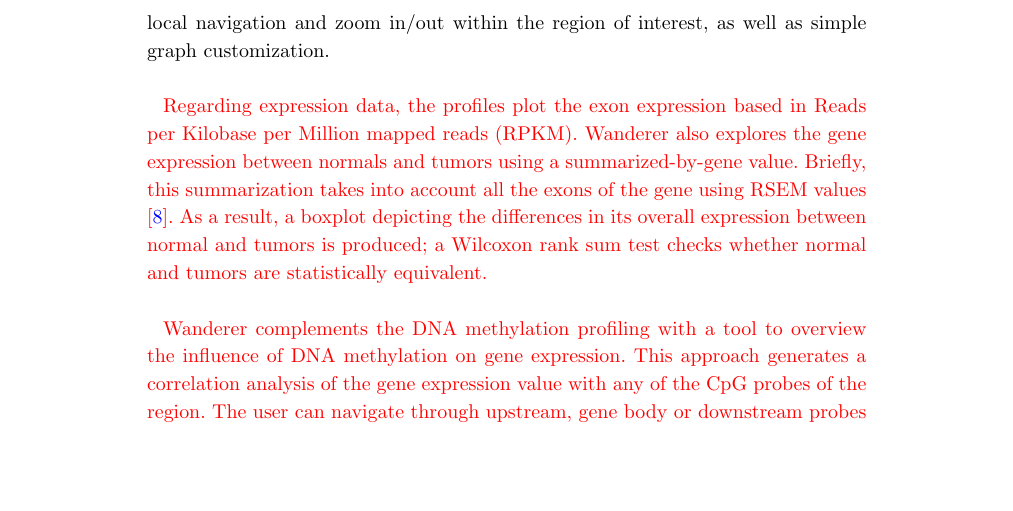
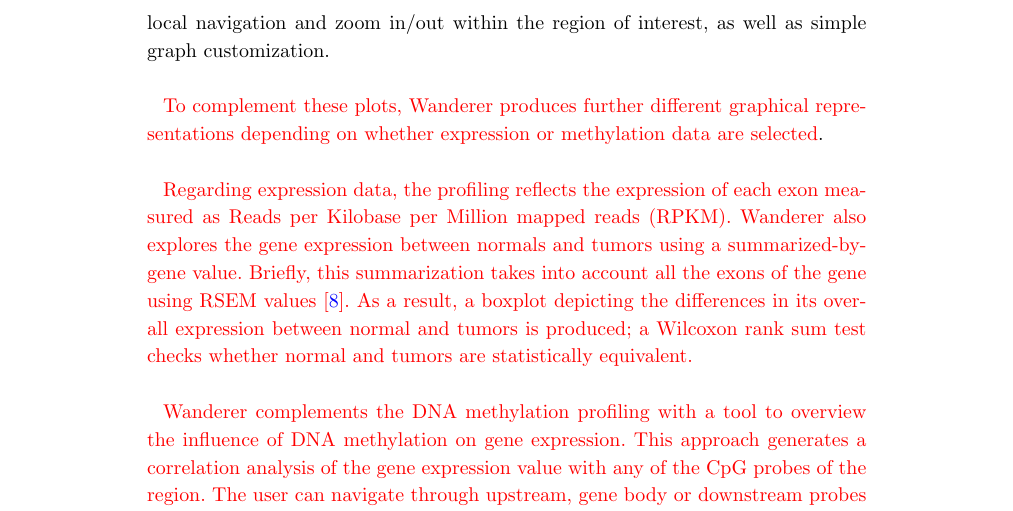
Before and after one commit to HCGB-IGTP/wanderer_v2, a LaTeX document (epigenetics_and_chromatin/wanderer_epigenetics_and_chromatin.tex): part of page 3 of 7 before the commit and part of page 3 of 8 after it, cut so that both start at the same text, the shorter picture padded with empty space. Compiled offline with pdfLaTeX.

Commit message:
Clarifying the expr vs meth overviews

```diff
--- a/epigenetics_and_chromatin/wanderer_epigenetics_and_chromatin.tex
+++ b/epigenetics_and_chromatin/wanderer_epigenetics_and_chromatin.tex
@@ -321,8 +321,10 @@
 
 For any given gene selected by the investigator, the tool provides detailed individual profiles of gene expression, exon by exon, and DNA methylation of all the probes inside or in the vicinity of the gene (Figure \ref{fig:1}). Graphs for normal and tumor samples from any of the available TCGA datasets are readily produced. Summarizing plots and tables are also generated, allowing further data analysis or representation using any software the investigator is used to (e.g.: Excel or any other spreadsheet or graphing tool). In addition, statistical analysis is applied to identify differential gene expression or DNA methylation between normal and tumor samples at either the single exon or the DNA methylation probe level, respectively. The tool allows local navigation and zoom in/out within the region of interest, as well as simple graph customization.\\
 
+{\color{red} To complement these plots, Wanderer produces further different graphical representations depending on whether expression or methylation data are selected}.\\
+
 {\color{red}
-Regarding expression data, the profiles plot the exon expression based in Reads per Kilobase per Million mapped reads (RPKM). Wanderer also explores the gene expression between normals and tumors using a summarized-by-gene value. {\color{red} Briefly, this summarization takes into account all the exons of the gene using RSEM values \cite{guo2013large}}. As a result, a boxplot depicting the differences in its overall expression between normal and tumors is produced; a Wilcoxon rank sum test checks whether normal and tumors are statistically equivalent.\\
+Regarding expression data, the profiling reflects the expression of each exon measured as Reads per Kilobase per Million mapped reads (RPKM). Wanderer also explores the gene expression between normals and tumors using a summarized-by-gene value. {\color{red} Briefly, this summarization takes into account all the exons of the gene using RSEM values \cite{guo2013large}}. As a result, a boxplot depicting the differences in its overall expression between normal and tumors is produced; a Wilcoxon rank sum test checks whether normal and tumors are statistically equivalent.\\
 }
 
 {\color{red}
```
Also changed, not shown: 1 other file.
